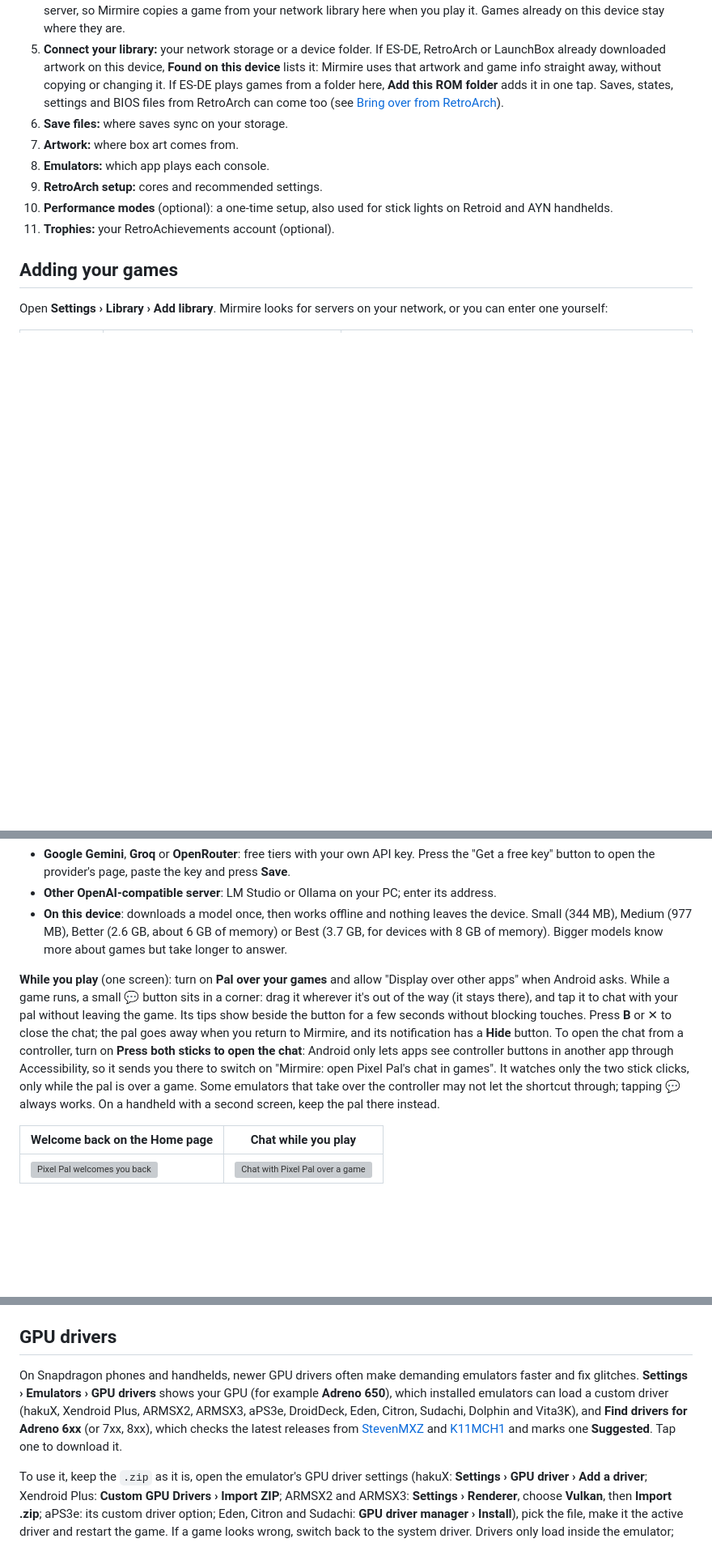
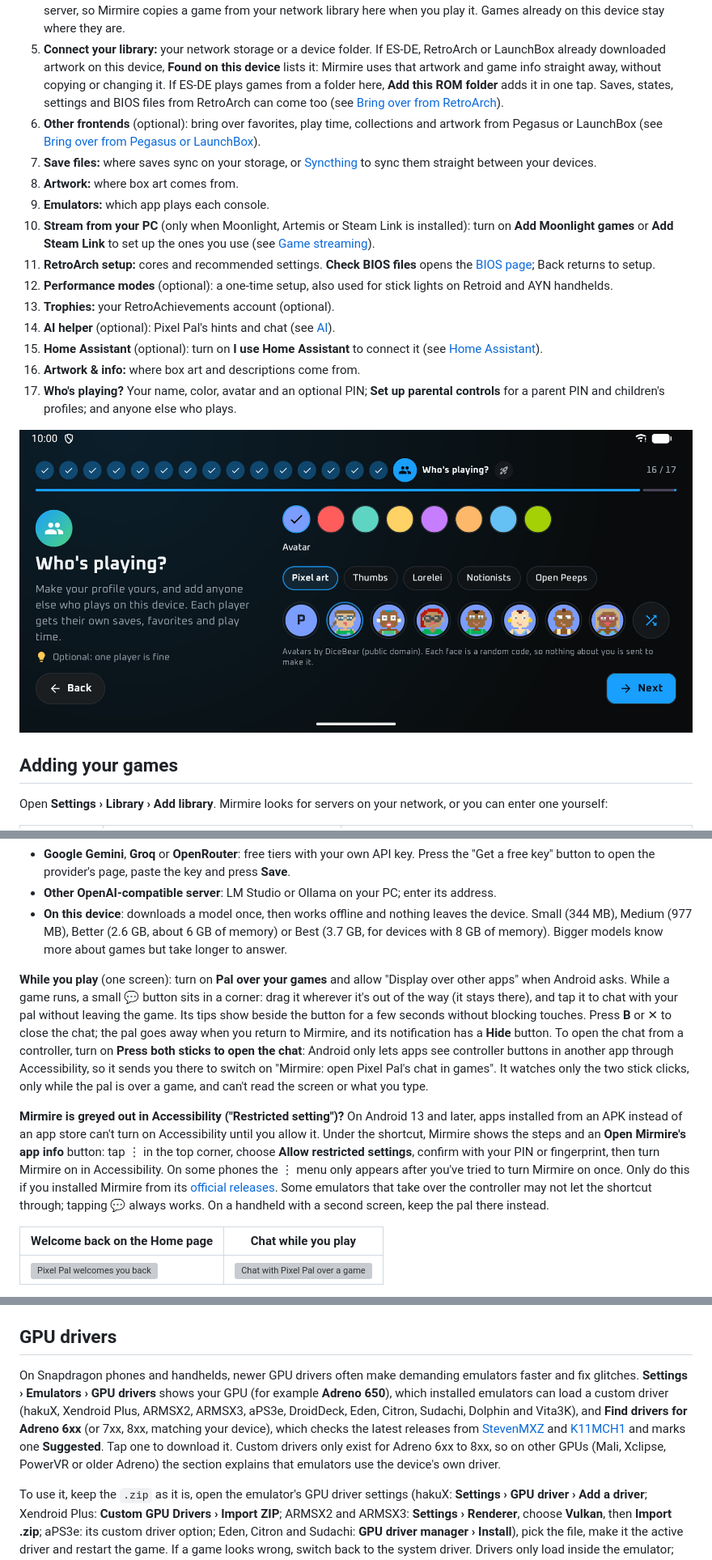
Before and after one commit to Mirmire-Launcher/mirmire, a Markdown page: docs/GUIDE.md, 3 parts joined by grey strips. Shown at 81% size. Rendered like a GitHub page; pictures changed too: screenshots/74-setup-players.jpg (added); blank space fills up the shorter version; grey boxes are pictures that could not be loaded.

```diff
--- a/docs/GUIDE.md
+++ b/docs/GUIDE.md
@@ -28,12 +28,20 @@ The guided setup walks through everything in about two minutes. Each step can be
 3. **Your layout:** how consoles and games are shown.
 4. **Local game folder:** a folder on this device for the games you play. Emulators can't open games straight from a NAS or server, so Mirmire copies a game from your network library here when you play it. Games already on this device stay where they are.
 5. **Connect your library:** your network storage or a device folder. If ES-DE, RetroArch or LaunchBox already downloaded artwork on this device, **Found on this device** lists it: Mirmire uses that artwork and game info straight away, without copying or changing it. If ES-DE plays games from a folder here, **Add this ROM folder** adds it in one tap. Saves, states, settings and BIOS files from RetroArch can come too (see [Bring over from RetroArch](#bring-over-from-retroarch)).
-6. **Save files:** where saves sync on your storage.
-7. **Artwork:** where box art comes from.
-8. **Emulators:** which app plays each console.
-9. **RetroArch setup:** cores and recommended settings.
-10. **Performance modes** (optional): a one-time setup, also used for stick lights on Retroid and AYN handhelds.
-11. **Trophies:** your RetroAchievements account (optional).
+6. **Other frontends** (optional): bring over favorites, play time, collections and artwork from Pegasus or LaunchBox (see [Bring over from Pegasus or LaunchBox](#bring-over-from-pegasus-or-launchbox)).
+7. **Save files:** where saves sync on your storage, or [Syncthing](#syncthing) to sync them straight between your devices.
+8. **Artwork:** where box art comes from.
+9. **Emulators:** which app plays each console.
+10. **Stream from your PC** (only when Moonlight, Artemis or Steam Link is installed): turn on **Add Moonlight games** or **Add Steam Link** to set up the ones you use (see [Game streaming](#game-streaming-moonlight-and-steam-link)).
+11. **RetroArch setup:** cores and recommended settings. **Check BIOS files** opens the [BIOS page](#bios-files); Back returns to setup.
+12. **Performance modes** (optional): a one-time setup, also used for stick lights on Retroid and AYN handhelds.
+13. **Trophies:** your RetroAchievements account (optional).
+14. **AI helper** (optional): Pixel Pal's hints and chat (see [AI](#ai)).
+15. **Home Assistant** (optional): turn on **I use Home Assistant** to connect it (see [Home Assistant](#home-assistant)).
+16. **Artwork & info:** where box art and descriptions come from.
+17. **Who's playing?** Your name, color, avatar and an optional PIN; **Set up parental controls** for a parent PIN and children's profiles; and anyone else who plays.
+
+![Who's playing? in setup: your name, color and avatar](../screenshots/74-setup-players.jpg)
 
 ## Adding your games
 
@@ -289,7 +297,9 @@ Sign in under **Settings › Trophies** with your username and **Web API key** (
 - **Other OpenAI-compatible server**: LM Studio or Ollama on your PC; enter its address.
 - **On this device**: downloads a model once, then works offline and nothing leaves the device. Small (344 MB), Medium (977 MB), Better (2.6 GB, about 6 GB of memory) or Best (3.7 GB, for devices with 8 GB of memory). Bigger models know more about games but take longer to answer.
 
-**While you play** (one screen): turn on **Pal over your games** and allow "Display over other apps" when Android asks. While a game runs, a small 💬 button sits in a corner: drag it wherever it's out of the way (it stays there), and tap it to chat with your pal without leaving the game. Its tips show beside the button for a few seconds without blocking touches. Press **B** or ✕ to close the chat; the pal goes away when you return to Mirmire, and its notification has a **Hide** button. To open the chat from a controller, turn on **Press both sticks to open the chat**: Android only lets apps see controller buttons in another app through Accessibility, so it sends you there to switch on "Mirmire: open Pixel Pal's chat in games". It watches only the two stick clicks, only while the pal is over a game. Some emulators that take over the controller may not let the shortcut through; tapping 💬 always works. On a handheld with a second screen, keep the pal there instead.
+**While you play** (one screen): turn on **Pal over your games** and allow "Display over other apps" when Android asks. While a game runs, a small 💬 button sits in a corner: drag it wherever it's out of the way (it stays there), and tap it to chat with your pal without leaving the game. Its tips show beside the button for a few seconds without blocking touches. Press **B** or ✕ to close the chat; the pal goes away when you return to Mirmire, and its notification has a **Hide** button. To open the chat from a controller, turn on **Press both sticks to open the chat**: Android only lets apps see controller buttons in another app through Accessibility, so it sends you there to switch on "Mirmire: open Pixel Pal's chat in games". It watches only the two stick clicks, only while the pal is over a game, and can't read the screen or what you type.
+
+**Mirmire is greyed out in Accessibility ("Restricted setting")?** On Android 13 and later, apps installed from an APK instead of an app store can't turn on Accessibility until you allow it. Under the shortcut, Mirmire shows the steps and an **Open Mirmire's app info** button: tap ⋮ in the top corner, choose **Allow restricted settings**, confirm with your PIN or fingerprint, then turn Mirmire on in Accessibility. On some phones the ⋮ menu only appears after you've tried to turn Mirmire on once. Only do this if you installed Mirmire from its [official releases](https://github.com/Mirmire-Launcher/mirmire/releases). Some emulators that take over the controller may not let the shortcut through; tapping 💬 always works. On a handheld with a second screen, keep the pal there instead.
 
 | Welcome back on the Home page | Chat while you play |
 |---|---|
@@ -371,7 +381,7 @@ When a console is missing a file its games need, the row at the top says **Games
 
 ## GPU drivers
 
-On Snapdragon phones and handhelds, newer GPU drivers often make demanding emulators faster and fix glitches. **Settings › Emulators › GPU drivers** shows your GPU (for example **Adreno 650**), which installed emulators can load a custom driver (hakuX, Xendroid Plus, ARMSX2, ARMSX3, aPS3e, DroidDeck, Eden, Citron, Sudachi, Dolphin and Vita3K), and **Find drivers for Adreno 6xx** (or 7xx, 8xx), which checks the latest releases from [StevenMXZ](https://github.com/StevenMXZ/Adreno-Tools-Drivers) and [K11MCH1](https://github.com/K11MCH1/AdrenoToolsDrivers) and marks one **Suggested**. Tap one to download it.
+On Snapdragon phones and handhelds, newer GPU drivers often make demanding emulators faster and fix glitches. **Settings › Emulators › GPU drivers** shows your GPU (for example **Adreno 650**), which installed emulators can load a custom driver (hakuX, Xendroid Plus, ARMSX2, ARMSX3, aPS3e, DroidDeck, Eden, Citron, Sudachi, Dolphin and Vita3K), and **Find drivers for Adreno 6xx** (or 7xx, 8xx, matching your device), which checks the latest releases from [StevenMXZ](https://github.com/StevenMXZ/Adreno-Tools-Drivers) and [K11MCH1](https://github.com/K11MCH1/AdrenoToolsDrivers) and marks one **Suggested**. Tap one to download it. Custom drivers only exist for Adreno 6xx to 8xx, so on other GPUs (Mali, Xclipse, PowerVR or older Adreno) the section explains that emulators use the device's own driver.
 
 To use it, keep the `.zip` as it is, open the emulator's GPU driver settings (hakuX: **Settings › GPU driver › Add a driver**; Xendroid Plus: **Custom GPU Drivers › Import ZIP**; ARMSX2 and ARMSX3: **Settings › Renderer**, choose **Vulkan**, then **Import .zip**; aPS3e: its custom driver option; Eden, Citron and Sudachi: **GPU driver manager › Install**), pick the file, make it the active driver and restart the game. If a game looks wrong, switch back to the system driver. Drivers only load inside the emulator; nothing on your device is changed.
 
```
Also changed, not shown: other parts of docs/GUIDE.md (+1 -0 lines), README.md (+3 -1 lines), 1 other file.
